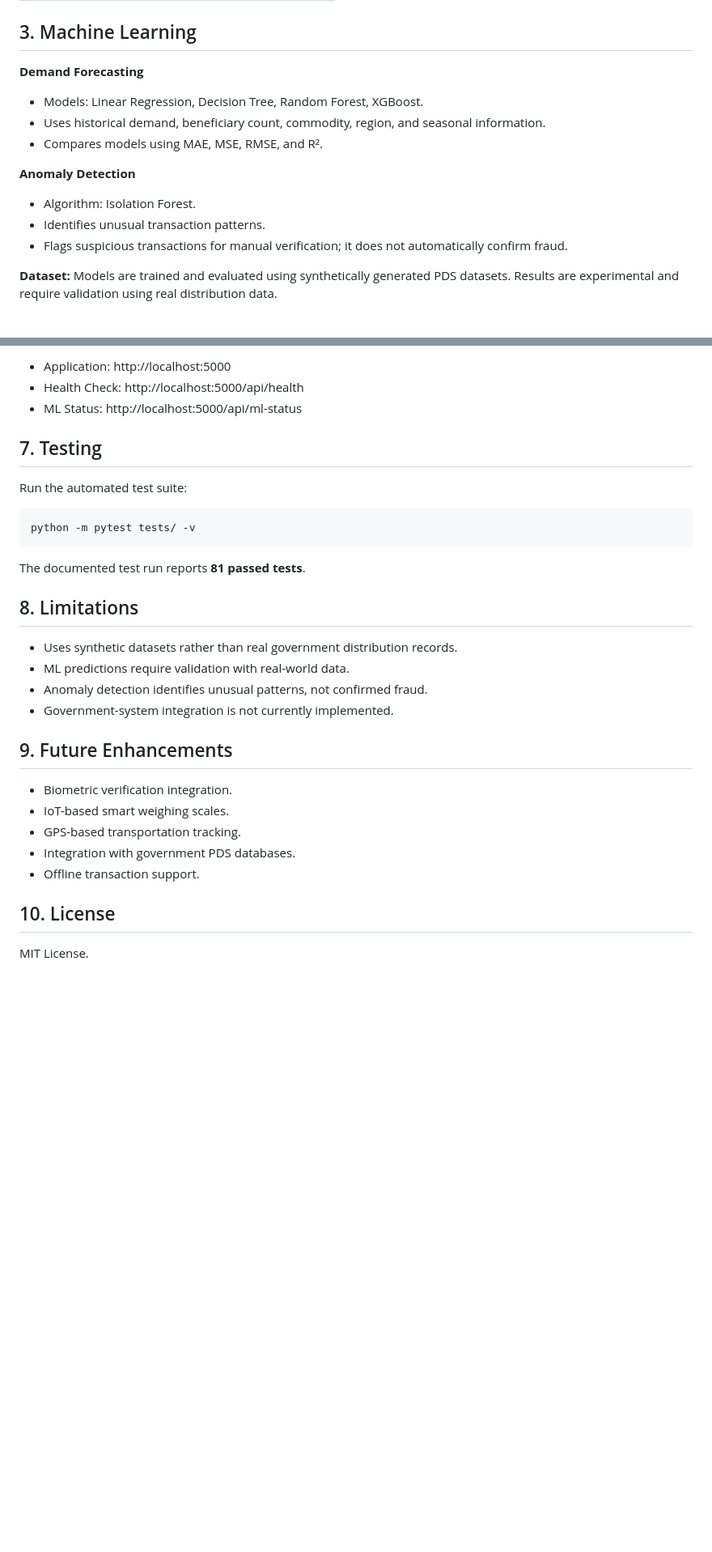
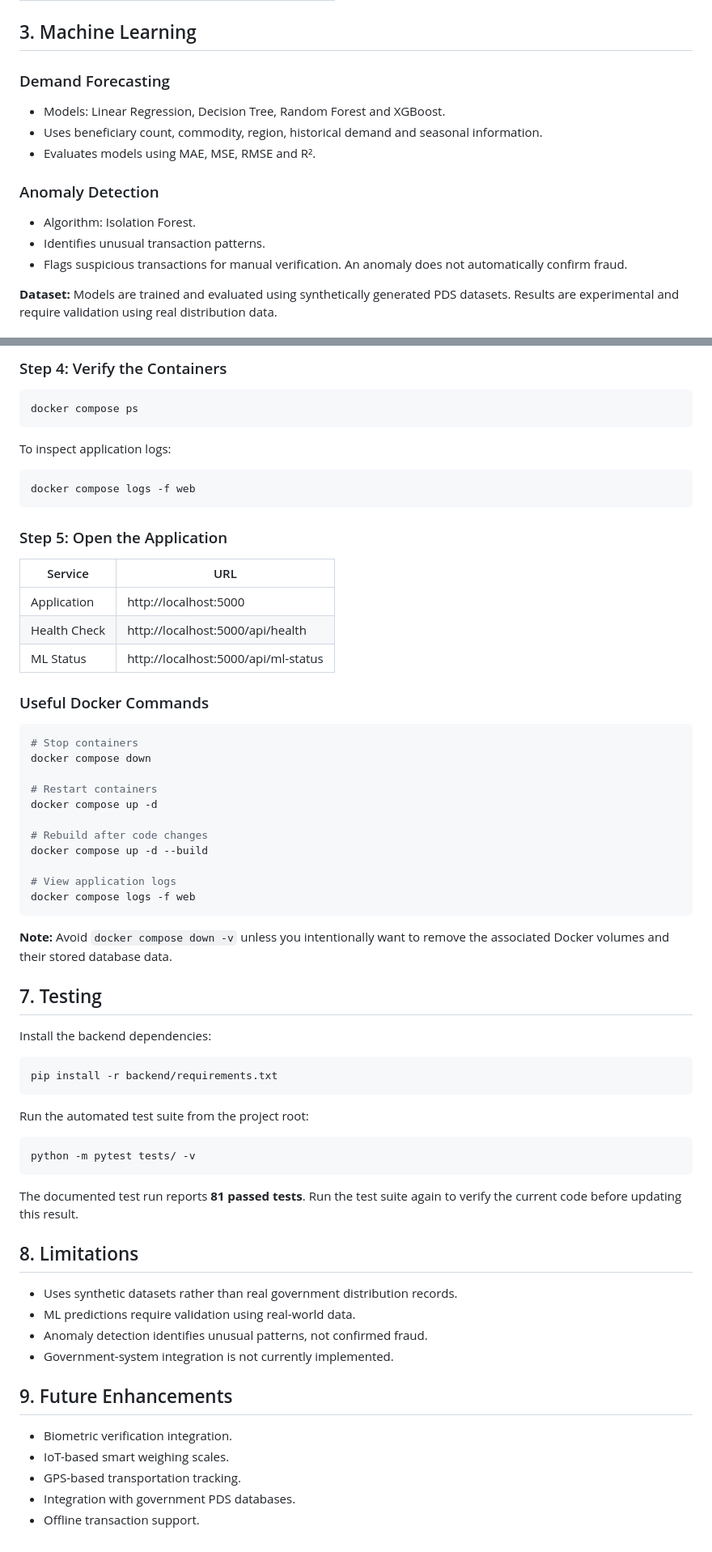
Before and after one commit to fawaz165/AI-Powered-Smart-PDS, a Markdown page: README.md, 2 parts joined by grey strips. Shown at 81% size. GitHub-like rendering; blank space fills up the shorter version.

````diff
--- a/README.md
+++ b/README.md
@@ -26,15 +26,15 @@ An AI-based web application designed to improve Public Distribution System (PDS)
 
 ## 3. Machine Learning
 
-**Demand Forecasting**
-- Models: Linear Regression, Decision Tree, Random Forest, XGBoost.
-- Uses historical demand, beneficiary count, commodity, region, and seasonal information.
-- Compares models using MAE, MSE, RMSE, and R².
+### Demand Forecasting
+- Models: Linear Regression, Decision Tree, Random Forest and XGBoost.
+- Uses beneficiary count, commodity, region, historical demand and seasonal information.
+- Evaluates models using MAE, MSE, RMSE and R².
 
-**Anomaly Detection**
+### Anomaly Detection
 - Algorithm: Isolation Forest.
 - Identifies unusual transaction patterns.
-- Flags suspicious transactions for manual verification; it does not automatically confirm fraud.
+- Flags suspicious transactions for manual verification. An anomaly does not automatically confirm fraud.
 
 **Dataset:** Models are trained and evaluated using synthetically generated PDS datasets. Results are experimental and require validation using real distribution data.
 
@@ -73,22 +151,62 @@ Open the application:
 
-- Application: http://localhost:5000
-- Health Check: http://localhost:5000/api/health
-- ML Status: http://localhost:5000/api/ml-status
+### Step 4: Verify the Containers
+
+```bash
+docker compose ps
+```
+
+To inspect application logs:
+
+```bash
+docker compose logs -f web
+```
+
+### Step 5: Open the Application
+
+| Service | URL |
+|---|---|
+| Application | http://localhost:5000 |
+| Health Check | http://localhost:5000/api/health |
+| ML Status | http://localhost:5000/api/ml-status |
+
+### Useful Docker Commands
+
+```bash
+# Stop containers
+docker compose down
+
+# Restart containers
+docker compose up -d
+
+# Rebuild after code changes
+docker compose up -d --build
+
+# View application logs
+docker compose logs -f web
+```
+
+**Note:** Avoid `docker compose down -v` unless you intentionally want to remove the associated Docker volumes and their stored database data.
 
 ## 7. Testing
 
-Run the automated test suite:
+Install the backend dependencies:
+
+```bash
+pip install -r backend/requirements.txt
+```
+
+Run the automated test suite from the project root:
 
 ```bash
 python -m pytest tests/ -v
 ```
 
-The documented test run reports **81 passed tests**.
+The documented test run reports **81 passed tests**. Run the test suite again to verify the current code before updating this result.
 
 ## 8. Limitations
 
 - Uses synthetic datasets rather than real government distribution records.
-- ML predictions require validation with real-world data.
+- ML predictions require validation using real-world data.
 - Anomaly detection identifies unusual patterns, not confirmed fraud.
 - Government-system integration is not currently implemented.
 
@@ -99,7 +217,3 @@ The documented test run reports **81 passed tests**.
 - GPS-based transportation tracking.
 - Integration with government PDS databases.
 - Offline transaction support.
-
-## 10. License
-
-MIT License.
````
Also changed, not shown: other parts of README.md (+98 -20 lines).
